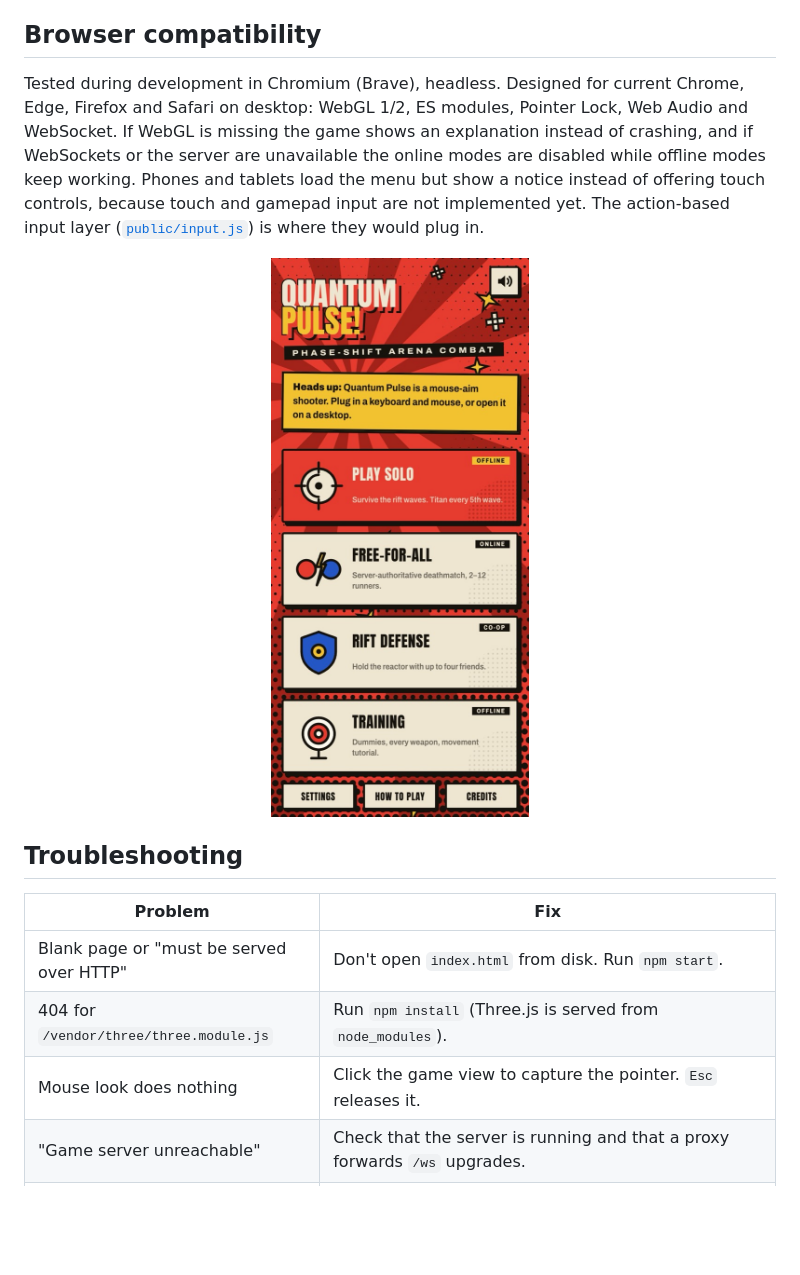
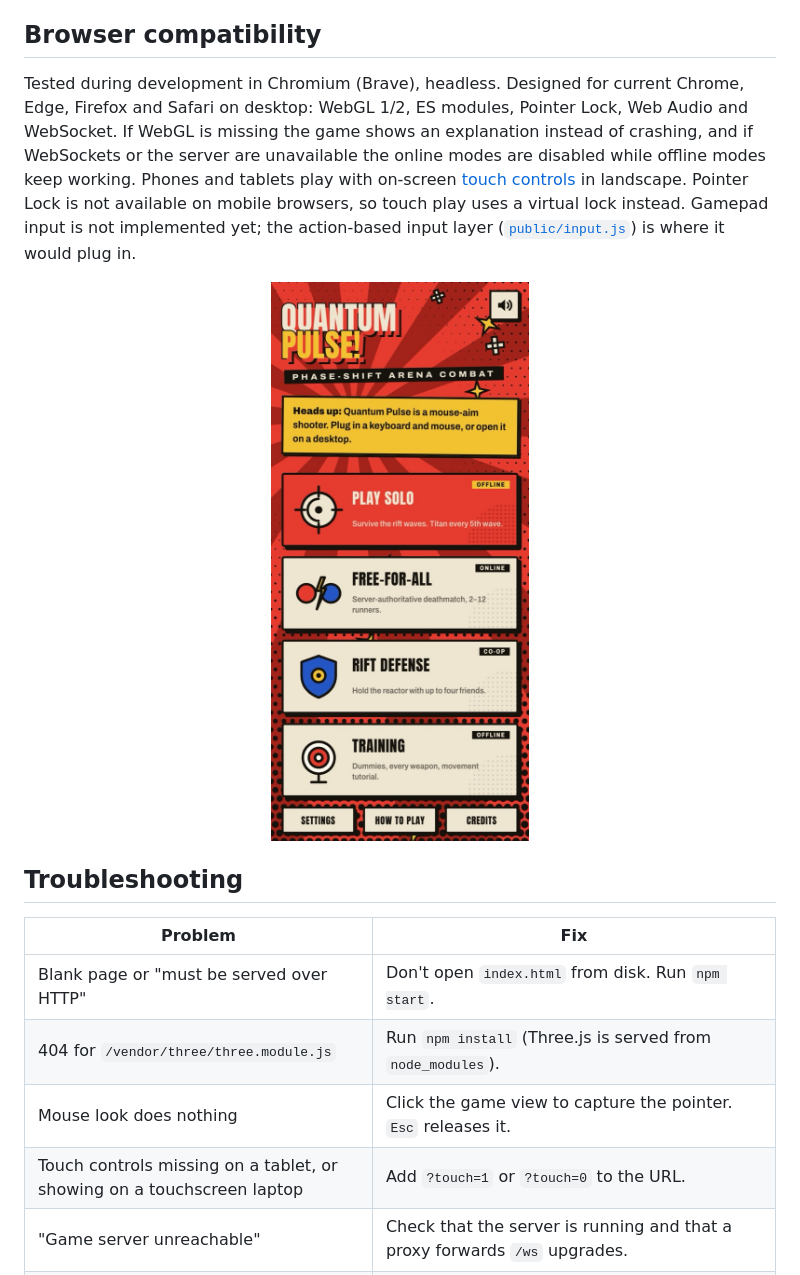
Before and after one commit to sabin-bhattarai/quantum_pulse, a Markdown page: README.md, the part around one of its changes. Rendered like a GitHub page; blank space fills up the shorter version.

```diff
--- a/README.md
+++ b/README.md
@@ -322,5 +341,5 @@ Simulation constants (tick rate, speeds, limits) are compile-time values in `src
 
 ## Browser compatibility
 
-Tested during development in Chromium (Brave), headless. Designed for current Chrome, Edge, Firefox and Safari on desktop: WebGL 1/2, ES modules, Pointer Lock, Web Audio and WebSocket. If WebGL is missing the game shows an explanation instead of crashing, and if WebSockets or the server are unavailable the online modes are disabled while offline modes keep working. Phones and tablets load the menu but show a notice instead of offering touch controls, because touch and gamepad input are not implemented yet. The action-based input layer ([`public/input.js`](public/input.js)) is where they would plug in.
+Tested during development in Chromium (Brave), headless. Designed for current Chrome, Edge, Firefox and Safari on desktop: WebGL 1/2, ES modules, Pointer Lock, Web Audio and WebSocket. If WebGL is missing the game shows an explanation instead of crashing, and if WebSockets or the server are unavailable the online modes are disabled while offline modes keep working. Phones and tablets play with on-screen [touch controls](#touch-phones-and-tablets) in landscape. Pointer Lock is not available on mobile browsers, so touch play uses a virtual lock instead. Gamepad input is not implemented yet; the action-based input layer ([`public/input.js`](public/input.js)) is where it would plug in.
 
@@ -333,6 +352,7 @@ Tested during development in Chromium (Brave), headless. Designed for current Ch
 | Blank page or "must be served over HTTP" | Don't open `index.html` from disk. Run `npm start`. |
 | 404 for `/vendor/three/three.module.js` | Run `npm install` (Three.js is served from `node_modules`). |
 | Mouse look does nothing | Click the game view to capture the pointer. `Esc` releases it. |
+| Touch controls missing on a tablet, or showing on a touchscreen laptop | Add `?touch=1` or `?touch=0` to the URL. |
 | "Game server unreachable" | Check that the server is running and that a proxy forwards `/ws` upgrades. |
 | "Server version mismatch" | Hard-refresh the page after updating the server. |
 | Low FPS | Settings → Graphics: Quality *Low*, Particles *Reduced*, Render scale 75%, disable post-processing. Make sure hardware acceleration is enabled. |
```
Also changed, not shown: other parts of README.md (+21 -1 lines), docs/images/touch.jpg (added).
